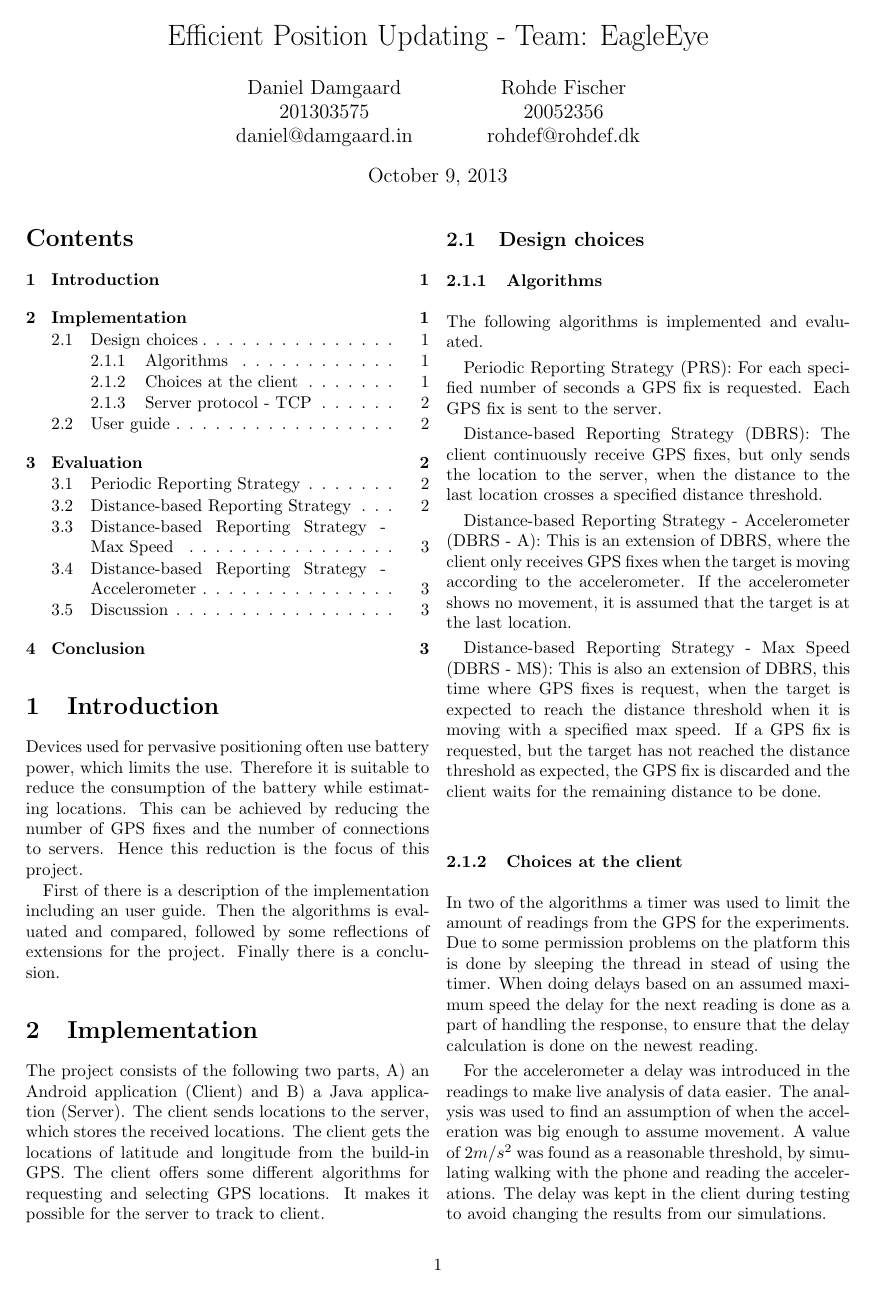
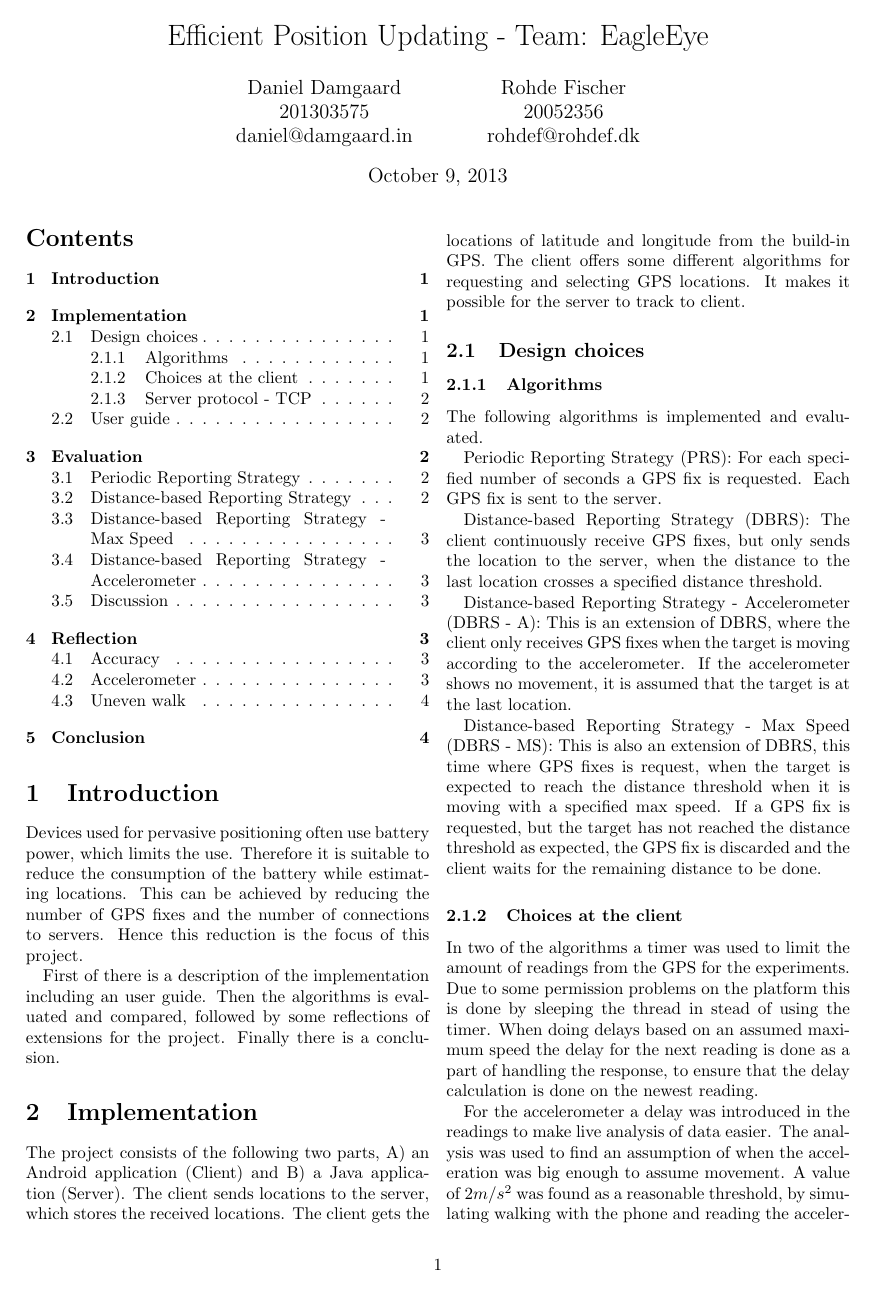
Before and after one commit to rohdef/EagleEye2Report, a LaTeX document (ReportMaster.tex): page 1 of 4. Compiled offline with pdfLaTeX.

Commit message:
Added "Reflection" again.

```diff
--- a/ReportMaster.tex
+++ b/ReportMaster.tex
@@ -16,8 +16,6 @@
 \usepackage[left=2cm,right=2cm,top=2cm,bottom=2cm]{geometry}
 \usepackage{tikz}
 \usepackage{pgfplots}
-
-\usetikzlibrary{patterns}
 
 % For the \maketilte command
 \author{Daniel Damgaard \\
```
Also changed, not shown: ReportMaster.tex (2 more changed lines).
